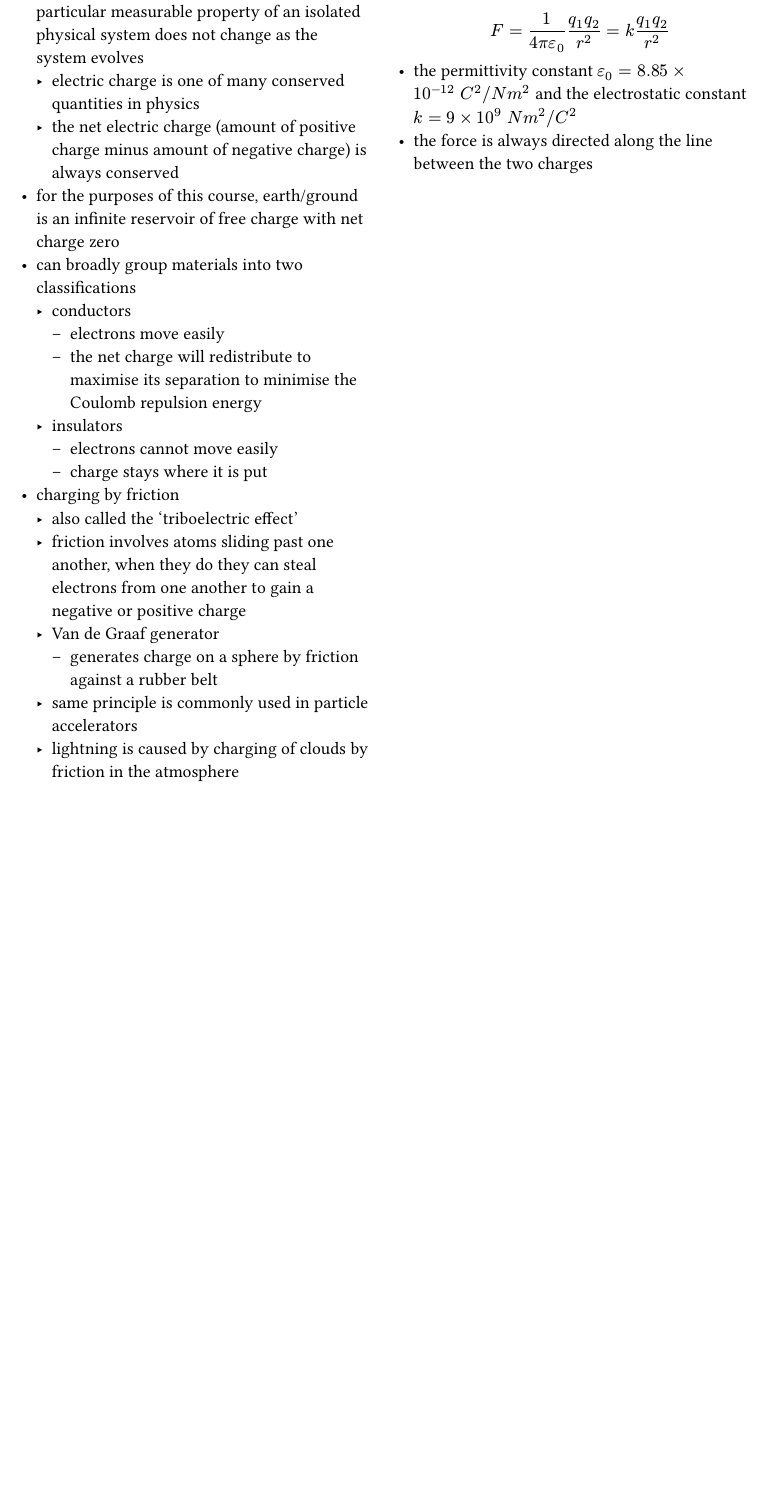
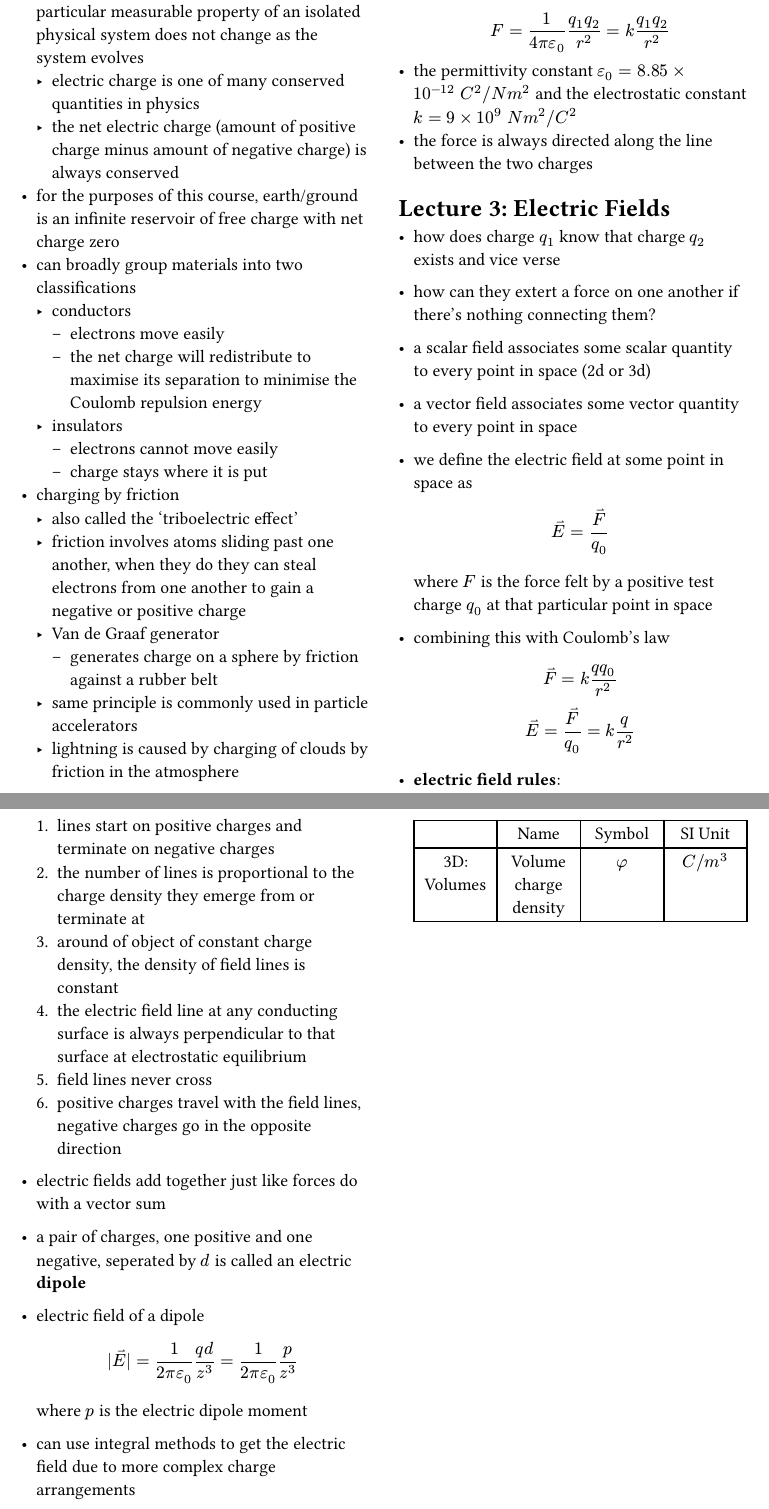
Before and after one commit to Alanlu217/notes, a Typst document (unsw/phys1231/main.typ): part of page 2 of 2 before the commit and two parts of pages 2 and 3 of 3 after it, the two joined at a grey line, cut so that both start at the same text, the shorter picture padded with empty space. Compiled offline with Typst 0.15.

Commit message:
add phys1231 lecture 2 and 3

```diff
--- a/unsw/phys1231/main.typ
+++ b/unsw/phys1231/main.typ
@@ -50,3 +50,35 @@
   $
 - the permittivity constant $epsilon_0 =8.85 times 10^(-12) thick C^2\/N m^2$ and the electrostatic constant $k = 9 times 10^9 thick N m^2\/C^2$
 - the force is always directed along the line between the two charges
+
+= Lecture 3: Electric Fields
+- how does charge $q_1$ know that charge $q_2$ exists and vice verse
+- how can they extert a force on one another if there's nothing connecting them?
+- a scalar field associates some scalar quantity to every point in space (2d or 3d)
+- a vector field associates some vector quantity to every point in space
+- we define the electric field at some point in space as
+  $
+    harpoon(E) = harpoon(F)/q_0
+  $
+  where $F$ is the force felt by a positive test charge $q_0$ at that particular point in space
+- combining this with Coulomb's law
+  $
+    harpoon(F) = k (q q_0)/r^2 \
+    harpoon(E) = harpoon(F)/q_0 = k q/r^2
+  $
+
+- *electric field rules*:
+  + lines start on positive charges and terminate on negative charges
+  + the number of lines is proportional to the charge density they emerge from or terminate at
+  + around of object of constant charge density, the density of field lines is constant
+  + the electric field line at any conducting surface is always perpendicular to that surface at electrostatic equilibrium
+  + field lines never cross
+  + positive charges travel with the field lines, negative charges go in the opposite direction
+- electric fields add together just like forces do with a vector sum
+- a pair of charges, one positive and one negative, seperated by $d$ is called an electric *dipole*
+- electric field of a dipole
+  $
+    |harpoon(E)| = 1/(2 pi epsilon_0) (q d)/z^3 = 1/(2 pi epsilon_0) p/z^3
+  $
+  where $p$ is the electric dipole moment
+- can use integral methods to get the electric field due to more complex charge arrangements
@@ -52,0 +91,4 @@
+  #table(
+    columns: (1fr,) * 4,
+    align: center,
+    table.header[][Name][Symbol][SI Unit],
@@ -52,0 +98,2 @@
+    [3D: Volumes], [Volume charge density], $phi$, $C\/m^3$,
+  )
```
Also changed, not shown: unsw/phys1231/main.typ (9 more changed lines).
